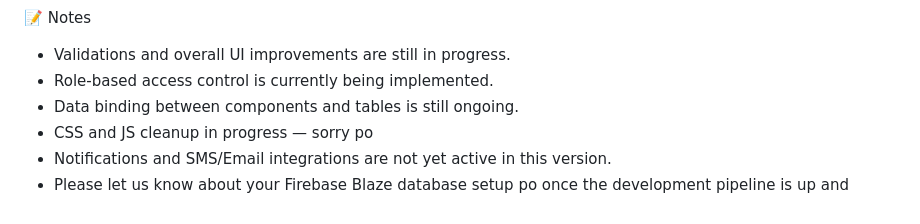
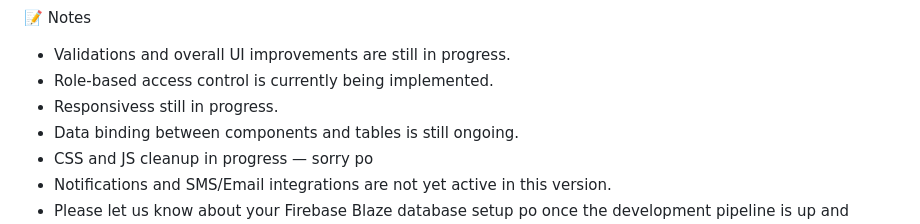
Before and after one commit to phiatos/bayanihan, a Markdown page: README.md, the part around the change. Drawn GitHub-style.

Commit message:
progress

```diff
--- a/README.md
+++ b/README.md
@@ -103,6 +103,7 @@ Admin Side:
 📝 Notes
 - Validations and overall UI improvements are still in progress.
 - Role-based access control is currently being implemented.
+- Responsivess still in progress.
 - Data binding between components and tables is still ongoing.
 - CSS and JS cleanup in progress — sorry po
 - Notifications and SMS/Email integrations are not yet active in this version.
```
